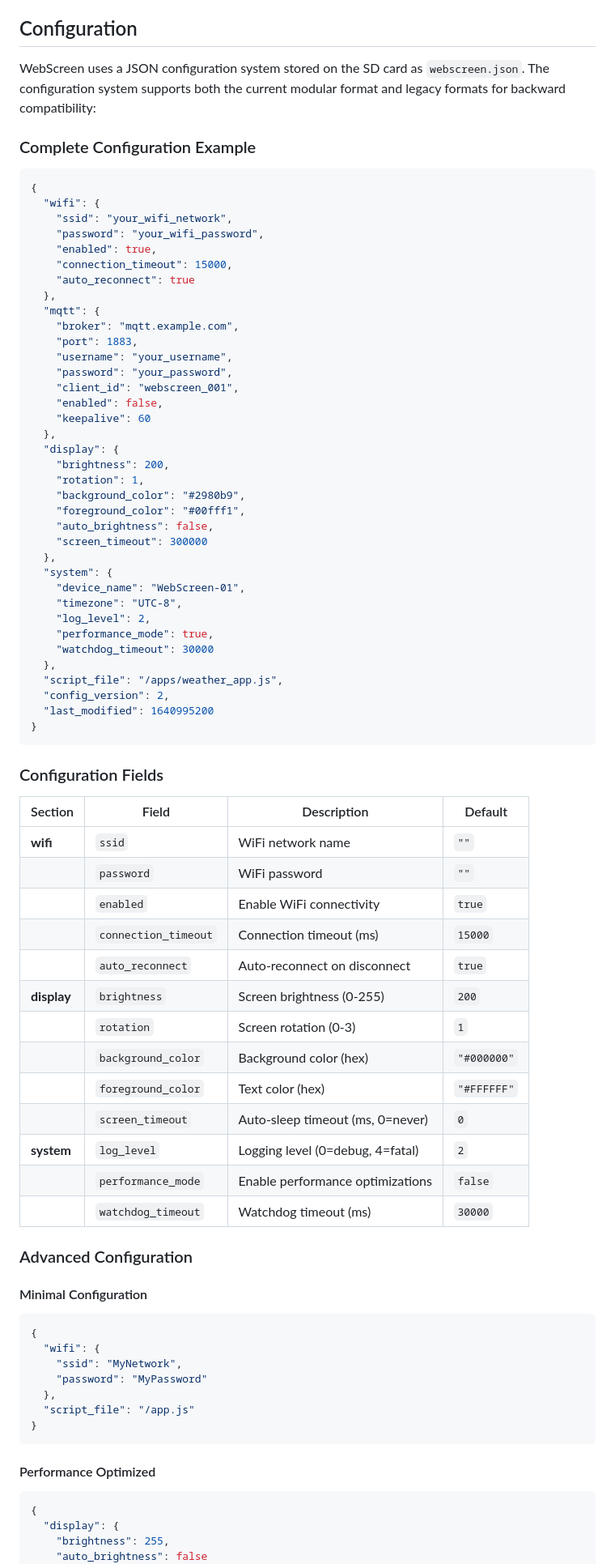
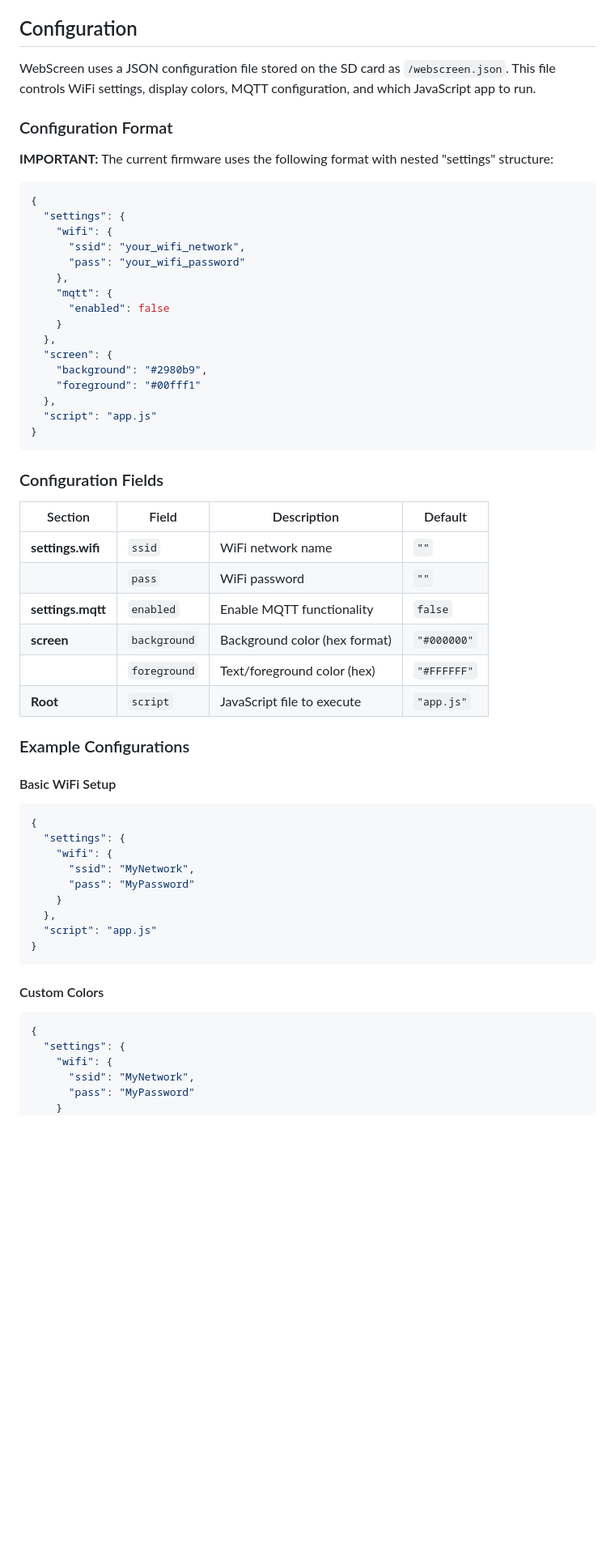
Before and after one commit to HW-Lab-Hardware-Design-Agency/WebScreen-Software, a Markdown page: README.md, the part around one of its changes. Shown at 81% size. Rendered like a GitHub page; blank space fills up the shorter version.

Commit message:
chore: Fix readme file showing the correct webscreen.json format. (#29)

````diff
--- a/README.md
+++ b/README.md
@@ -133,46 +133,28 @@ For advanced users who want to modify the source code, you can compile directly
 
 ## Configuration
 
-WebScreen uses a JSON configuration system stored on the SD card as `webscreen.json`. The configuration system supports both the current modular format and legacy formats for backward compatibility:
+WebScreen uses a JSON configuration file stored on the SD card as `/webscreen.json`. This file controls WiFi settings, display colors, MQTT configuration, and which JavaScript app to run.
 
-### Complete Configuration Example
+### Configuration Format
+
+**IMPORTANT:** The current firmware uses the following format with nested "settings" structure:
 
 ```json
 {
-  "wifi": {
-    "ssid": "your_wifi_network",
-    "password": "your_wifi_password",
-    "enabled": true,
-    "connection_timeout": 15000,
-    "auto_reconnect": true
+  "settings": {
+    "wifi": {
+      "ssid": "your_wifi_network",
+      "pass": "your_wifi_password"
+    },
+    "mqtt": {
+      "enabled": false
+    }
   },
-  "mqtt": {
-    "broker": "mqtt.example.com",
-    "port": 1883,
-    "username": "your_username",
-    "password": "your_password",
-    "client_id": "webscreen_001",
-    "enabled": false,
-    "keepalive": 60
+  "screen": {
+    "background": "#2980b9",
+    "foreground": "#00fff1"
   },
-  "display": {
-    "brightness": 200,
-    "rotation": 1,
-    "background_color": "#2980b9",
-    "foreground_color": "#00fff1",
-    "auto_brightness": false,
-    "screen_timeout": 300000
-  },
-  "system": {
-    "device_name": "WebScreen-01",
-    "timezone": "UTC-8",
-    "log_level": 2,
-    "performance_mode": true,
-    "watchdog_timeout": 30000
-  },
-  "script_file": "/apps/weather_app.js",
-  "config_version": 2,
-  "last_modified": 1640995200
+  "script": "app.js"
 }
 ```
 
@@ -180,37 +162,34 @@ WebScreen uses a JSON configuration system stored on the SD card as `webscreen.j
 
 | Section | Field | Description | Default |
 |---------|-------|-------------|---------|
-| **wifi** | `ssid` | WiFi network name | `""` |
-| | `password` | WiFi password | `""` |
-| | `enabled` | Enable WiFi connectivity | `true` |
-| | `connection_timeout` | Connection timeout (ms) | `15000` |
-| | `auto_reconnect` | Auto-reconnect on disconnect | `true` |
-| **display** | `brightness` | Screen brightness (0-255) | `200` |
-| | `rotation` | Screen rotation (0-3) | `1` |
-| | `background_color` | Background color (hex) | `"#000000"` |
-| | `foreground_color` | Text color (hex) | `"#FFFFFF"` |
-| | `screen_timeout` | Auto-sleep timeout (ms, 0=never) | `0` |
-| **system** | `log_level` | Logging level (0=debug, 4=fatal) | `2` |
-| | `performance_mode` | Enable performance optimizations | `false` |
-| | `watchdog_timeout` | Watchdog timeout (ms) | `30000` |
+| **settings.wifi** | `ssid` | WiFi network name | `""` |
+| | `pass` | WiFi password | `""` |
+| **settings.mqtt** | `enabled` | Enable MQTT functionality | `false` |
+| **screen** | `background` | Background color (hex format) | `"#000000"` |
+| | `foreground` | Text/foreground color (hex) | `"#FFFFFF"` |
+| **Root** | `script` | JavaScript file to execute | `"app.js"` |
 
-### Advanced Configuration
+### Example Configurations
 
-#### Minimal Configuration
+#### Basic WiFi Setup
 ```json
 {
-  "wifi": {
-    "ssid": "MyNetwork",
-    "password": "MyPassword"
+  "settings": {
+    "wifi": {
+      "ssid": "MyNetwork",
+      "pass": "MyPassword"
+    }
   },
-  "script_file": "/app.js"
+  "script": "app.js"
 }
 ```
 
-#### Performance Optimized
+#### Custom Colors
 ```json
 {
-  "display": {
-    "brightness": 255,
-    "auto_brightness": false
+  "settings": {
+    "wifi": {
+      "ssid": "MyNetwork",
+      "pass": "MyPassword"
+    }
   },
````
Also changed, not shown: other parts of README.md (+37 -18 lines).
